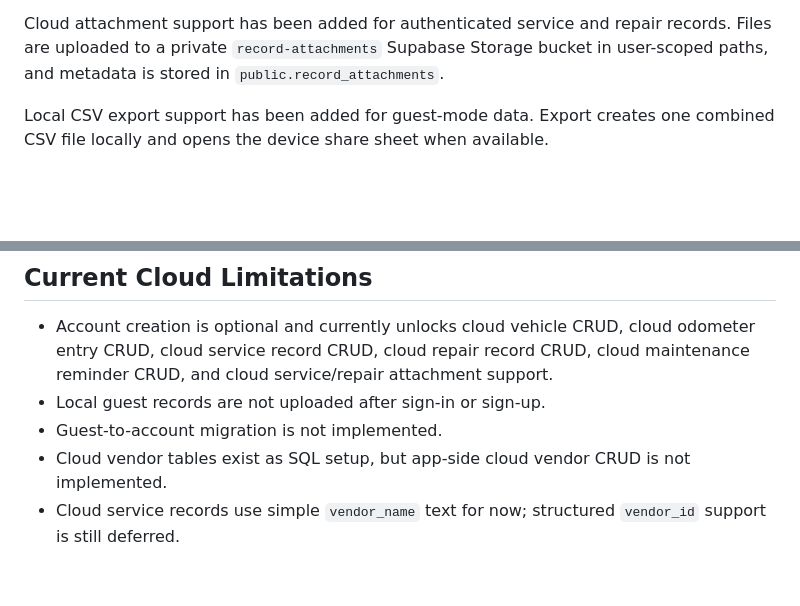
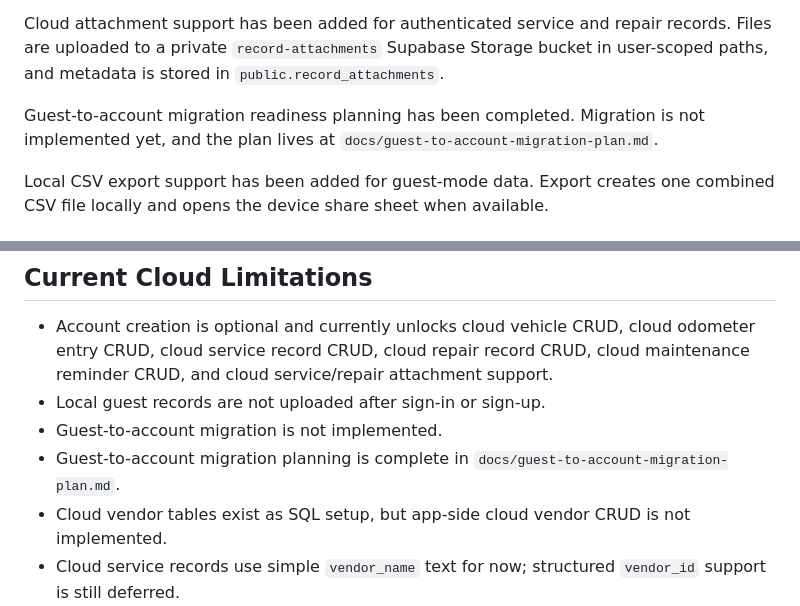
Before and after one commit to jbvance/auto-ledger, a Markdown page: docs/current-status.md, 2 parts joined by grey strips. Rendered like a GitHub page; blank space fills up the shorter version.

Commit message:
Add guest-to-account migration plan

```diff
--- a/docs/current-status.md
+++ b/docs/current-status.md
@@ -30,6 +30,8 @@ Local attachment support has been added for service and repair records. Attachme
 Local photo attachments can be previewed inside AutoLedger from an attachment detail screen. PDF attachments show local metadata and can be shared/opened with the device's PDF viewer.
 
 Cloud attachment support has been added for authenticated service and repair records. Files are uploaded to a private `record-attachments` Supabase Storage bucket in user-scoped paths, and metadata is stored in `public.record_attachments`.
+
+Guest-to-account migration readiness planning has been completed. Migration is not implemented yet, and the plan lives at `docs/guest-to-account-migration-plan.md`.
 
 Local CSV export support has been added for guest-mode data. Export creates one combined CSV file locally and opens the device share sheet when available.
 
@@ -117,6 +119,7 @@ The mobile app currently supports local guest-mode:
 - Account creation is optional and currently unlocks cloud vehicle CRUD, cloud odometer entry CRUD, cloud service record CRUD, cloud repair record CRUD, cloud maintenance reminder CRUD, and cloud service/repair attachment support.
 - Local guest records are not uploaded after sign-in or sign-up.
 - Guest-to-account migration is not implemented.
+- Guest-to-account migration planning is complete in `docs/guest-to-account-migration-plan.md`.
 - Cloud vendor tables exist as SQL setup, but app-side cloud vendor CRUD is not implemented.
 - Cloud service records use simple `vendor_name` text for now; structured `vendor_id` support is still deferred.
 - Cloud repair records use simple `vendor_name` text for now; structured `vendor_id` support is still deferred.
```
Also changed, not shown: docs/guest-to-account-migration-plan.md (added, +425 -0 lines).
